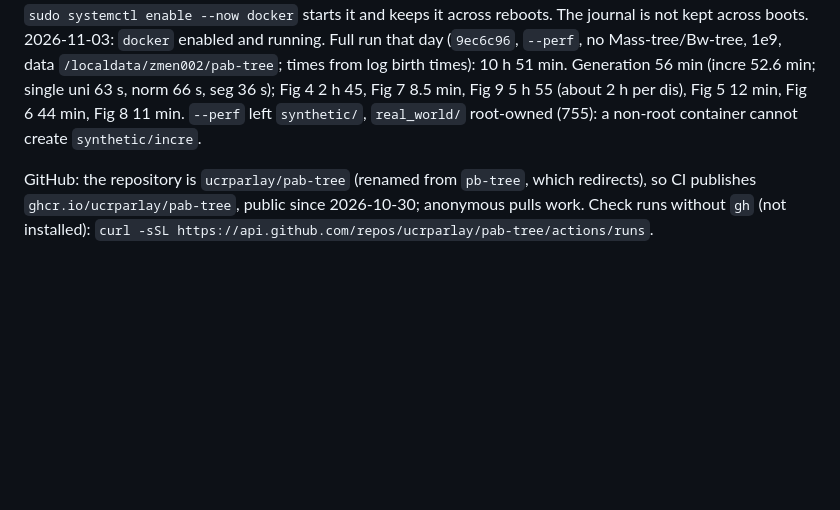
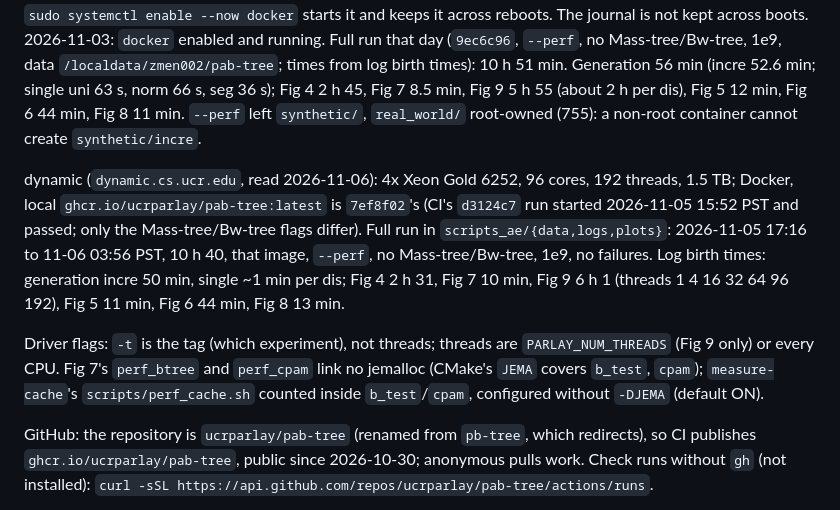
Before and after one commit to ucrparlay/pab-tree, a Markdown page: CLAUDE.md, the part around the change. Drawn GitHub-style; blank space fills up the shorter version.

```diff
--- a/CLAUDE.md
+++ b/CLAUDE.md
@@ -904,6 +904,21 @@ per dis), Fig 5 12 min, Fig 6 44 min, Fig 8 11 min. `--perf` left
 `synthetic/`, `real_world/` root-owned (755): a non-root container cannot
 create `synthetic/incre`.
 
+dynamic (`dynamic.cs.ucr.edu`, read 2026-11-06): 4x Xeon Gold 6252, 96
+cores, 192 threads, 1.5 TB; Docker, local `ghcr.io/ucrparlay/pab-tree:latest`
+is `7ef8f02`'s (CI's `d3124c7` run started 2026-11-05 15:52 PST and passed;
+only the Mass-tree/Bw-tree flags differ). Full run in `scripts_ae/{data,logs,plots}`:
+2026-11-05 17:16 to 11-06 03:56 PST, 10 h 40, that image, `--perf`, no
+Mass-tree/Bw-tree, 1e9, no failures. Log birth times: generation incre 50
+min, single ~1 min per dis; Fig 4 2 h 31, Fig 7 10 min, Fig 9 6 h 1 (threads
+1 4 16 32 64 96 192), Fig 5 11 min, Fig 6 44 min, Fig 8 13 min.
+
+Driver flags: `-t` is the tag (which experiment), not threads; threads are
+`PARLAY_NUM_THREADS` (Fig 9 only) or every CPU. Fig 7's `perf_btree` and
+`perf_cpam` link no jemalloc (CMake's `JEMA` covers `b_test`, `cpam`);
+`measure-cache`'s `scripts/perf_cache.sh` counted inside `b_test`/`cpam`,
+configured without `-DJEMA` (default ON).
+
 GitHub: the repository is `ucrparlay/pab-tree` (renamed from `pb-tree`,
 which redirects), so CI publishes `ghcr.io/ucrparlay/pab-tree`, public since
 2026-10-30; anonymous pulls work. Check runs without `gh` (not installed):
```
Also changed, not shown: docs/ARTIFACT_EVALUATION.md (+21 -11 lines).
